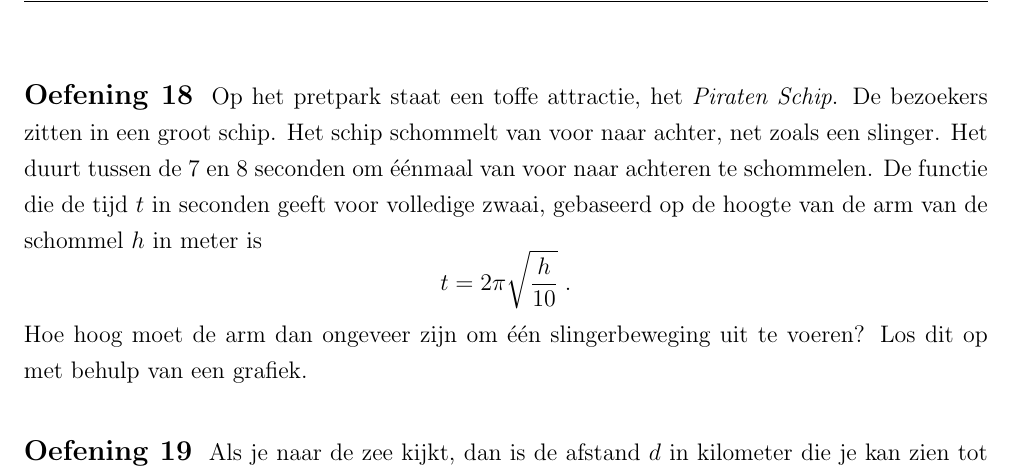
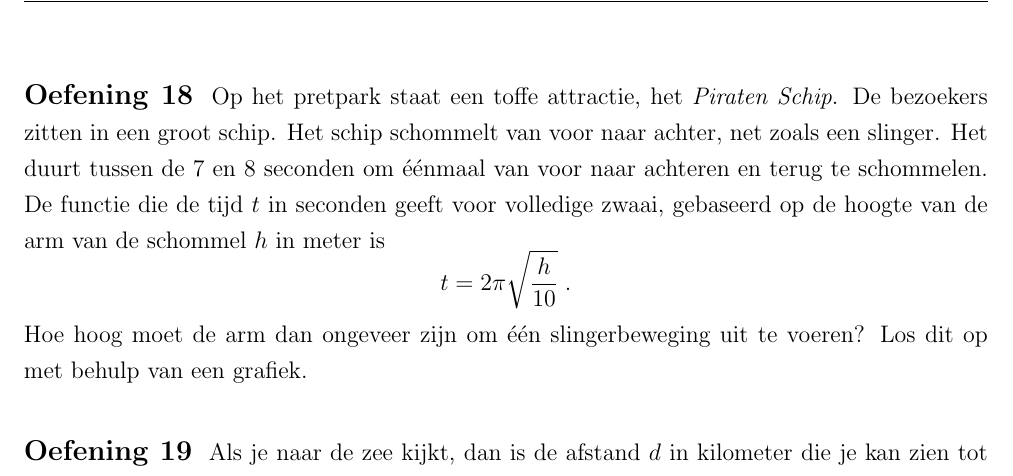
Before and after one commit to gowiz/aso-3gr-3u1u-2006-059, a LaTeX document (0109_IrrationaleFuncties/0109_IrrationaleFuncties.tex): part of page 4 of 5, cut so that both start at the same text. Compiled offline with pdfLaTeX.

Commit message:
Extra oefeningen Irr F

```diff
--- a/0109_IrrationaleFuncties/0109_IrrationaleFuncties.tex
+++ b/0109_IrrationaleFuncties/0109_IrrationaleFuncties.tex
@@ -239,7 +239,7 @@ Daarin is $g$ de gravitatieconstante, gelijk aan $9.8$ m/s$^s$.
 \end{oefening}
 
 \begin{oefening} %Pareit-Piaret-Piraet-Pirate
-Op het pretpark staat een toffe attractie, het {\em Piraten Schip}. De bezoekers zitten in een groot schip. Het schip schommelt van voor naar achter, net zoals een slinger. Het duurt tussen de 7 en 8 seconden om éénmaal van voor naar achteren te schommelen. De functie die de tijd $t$ in seconden geeft voor volledige zwaai, gebaseerd op de hoogte van de arm van de schommel $h$ in meter is
+Op het pretpark staat een toffe attractie, het {\em Piraten Schip}. De bezoekers zitten in een groot schip. Het schip schommelt van voor naar achter, net zoals een slinger. Het duurt tussen de 7 en 8 seconden om éénmaal van voor naar achteren en terug te schommelen. De functie die de tijd $t$ in seconden geeft voor volledige zwaai, gebaseerd op de hoogte van de arm van de schommel $h$ in meter is
 $$t=2\pi\sqrt{\dfrac{h}{10}}\;.$$
 Hoe hoog moet de arm dan ongeveer zijn om één slingerbeweging uit te voeren? Los dit op met behulp van een grafiek.
 \end{oefening}
```
